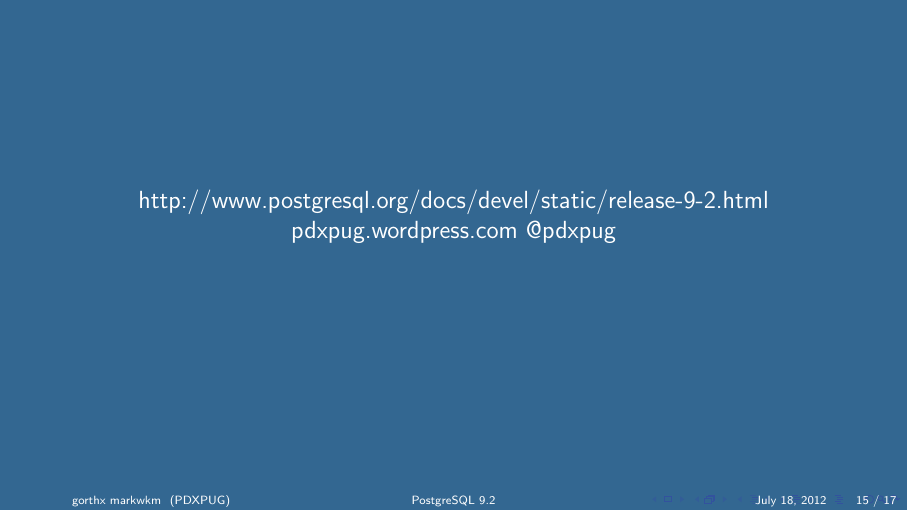
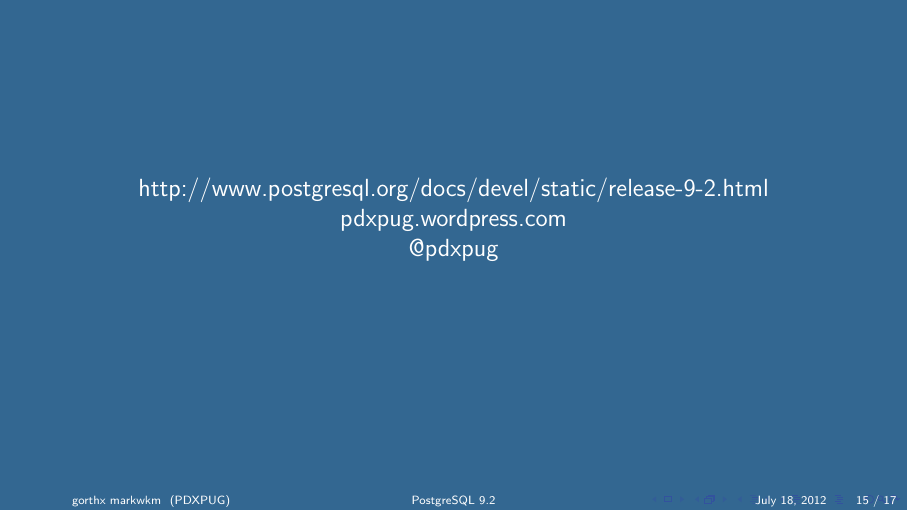
Before and after one commit to pdxpug/pg92_preso, a LaTeX poster (pg92_preso.tex): page 15 of 17. Compiled offline with pdfLaTeX.

Commit message:
fix linefeed in penultimate slide

```diff
--- a/pg92_preso.tex
+++ b/pg92_preso.tex
@@ -217,8 +217,8 @@
 \frame
 {
   \begin{center}
-http://www.postgresql.org/docs/devel/static/release-9-2.html
-pdxpug.wordpress.com
+http://www.postgresql.org/docs/devel/static/release-9-2.html\\
+pdxpug.wordpress.com\\
 @pdxpug
   \end{center}
 }
```
